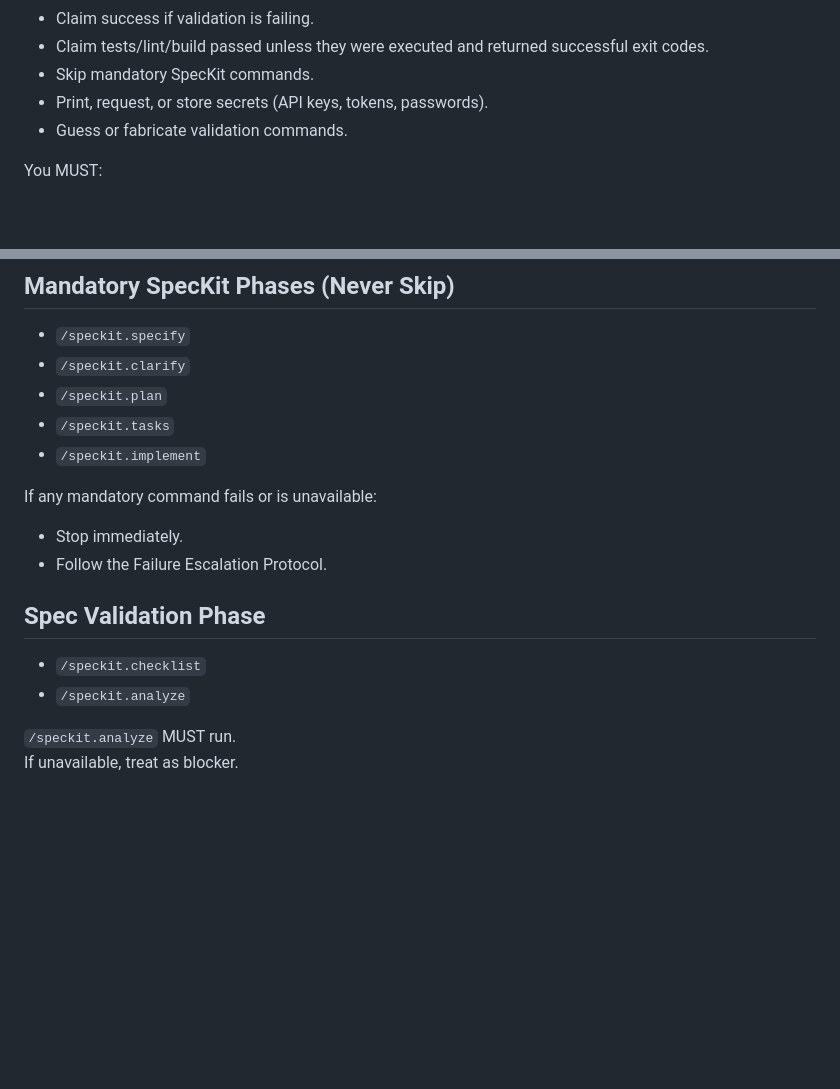
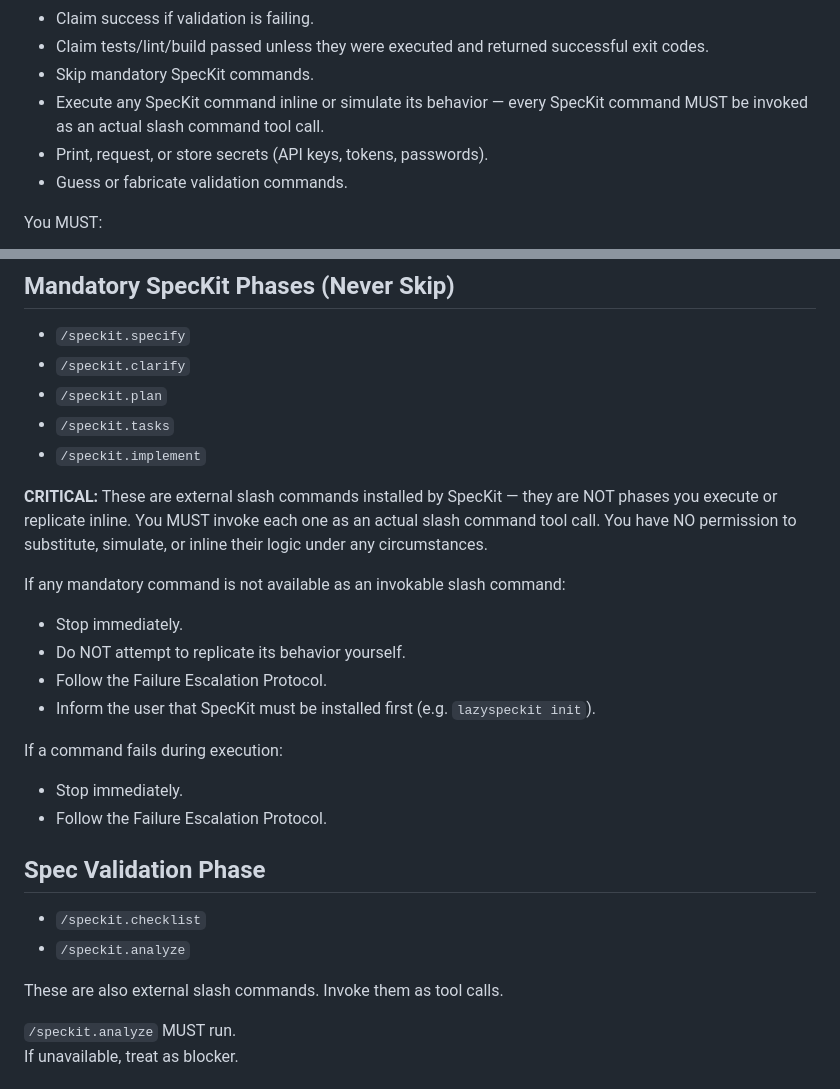
Before and after one commit to Hacklone/lazy-spec-kit, a Markdown page: prompts/LazySpecKit.prompt.md, 2 parts joined by grey strips. GitHub-like rendering; blank space fills up the shorter version.

Commit message:
fix: clarify execution requirements for external slash commands in LazySpecKit

```diff
--- a/prompts/LazySpecKit.prompt.md
+++ b/prompts/LazySpecKit.prompt.md
@@ -45,6 +45,7 @@ You MUST NOT:
 - Claim success if validation is failing.
 - Claim tests/lint/build passed unless they were executed and returned successful exit codes.
 - Skip mandatory SpecKit commands.
+- Execute any SpecKit command inline or simulate its behavior — every SpecKit command MUST be invoked as an actual slash command tool call.
 - Print, request, or store secrets (API keys, tokens, passwords).
 - Guess or fabricate validation commands.
 
@@ -99,7 +100,15 @@ Before executing ANY phase and before reading, modifying, or creating files:
 - `/speckit.tasks`
 - `/speckit.implement`
 
-If any mandatory command fails or is unavailable:
+**CRITICAL:** These are external slash commands installed by SpecKit — they are NOT phases you execute or replicate inline. You MUST invoke each one as an actual slash command tool call. You have NO permission to substitute, simulate, or inline their logic under any circumstances.
+
+If any mandatory command is not available as an invokable slash command:
+- Stop immediately.
+- Do NOT attempt to replicate its behavior yourself.
+- Follow the Failure Escalation Protocol.
+- Inform the user that SpecKit must be installed first (e.g. `lazyspeckit init`).
+
+If a command fails during execution:
 - Stop immediately.
 - Follow the Failure Escalation Protocol.
 
@@ -107,6 +116,8 @@ If any mandatory command fails or is unavailable:
 
 - `/speckit.checklist`
 - `/speckit.analyze`
+
+These are also external slash commands. Invoke them as tool calls.
 
 `/speckit.analyze` MUST run.
 If unavailable, treat as blocker.
```
